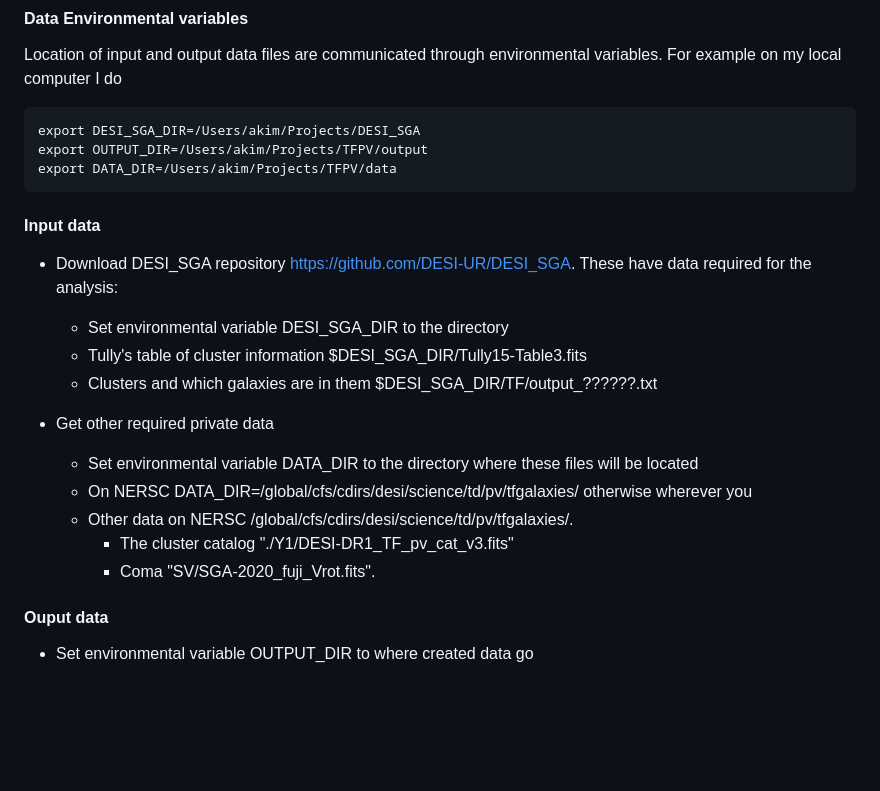
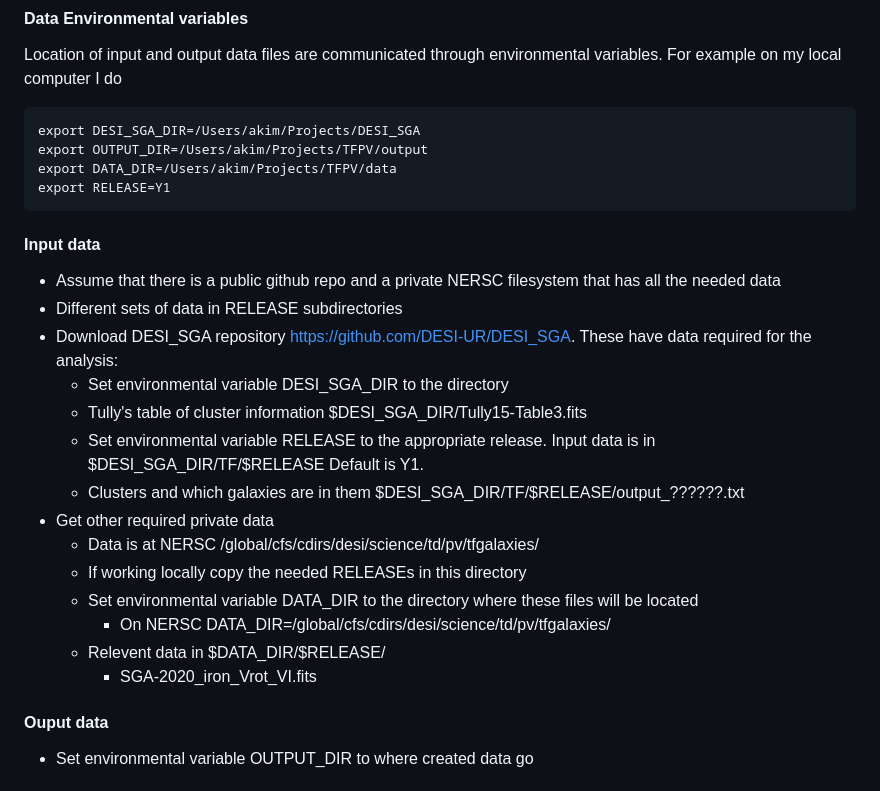
Before and after one commit to AlexGKim/TFPV, a Markdown page: README.md, the part around the change. Drawn GitHub-style; blank space fills up the shorter version.

````diff
--- a/README.md
+++ b/README.md
@@ -11,20 +11,24 @@ Location of input and output data files are communicated through environmental v
 export DESI_SGA_DIR=/Users/akim/Projects/DESI_SGA
 export OUTPUT_DIR=/Users/akim/Projects/TFPV/output
 export DATA_DIR=/Users/akim/Projects/TFPV/data
+export RELEASE=Y1
 ```
 
 #### Input data
+- Assume that there is a public github repo and a private NERSC filesystem that has all the needed data
+- Different sets of data in RELEASE subdirectories
 - Download DESI_SGA repository https://github.com/DESI-UR/DESI_SGA.  These have data required for the analysis:
   - Set environmental variable DESI_SGA_DIR to the directory
   - Tully's table of cluster information $DESI_SGA_DIR/Tully15-Table3.fits
-  - Clusters and which galaxies are in them $DESI_SGA_DIR/TF/output_??????.txt
-
+  - Set environmental variable RELEASE to the appropriate release.  Input data is in $DESI_SGA_DIR/TF/$RELEASE Default is Y1.
+  - Clusters and which galaxies are in them $DESI_SGA_DIR/TF/$RELEASE/output_??????.txt
 - Get other required private data
+  - Data is at NERSC /global/cfs/cdirs/desi/science/td/pv/tfgalaxies/
+  - If working locally copy the needed RELEASEs in this directory
   - Set environmental variable DATA_DIR to the directory where these files will be located
-  - On NERSC DATA_DIR=/global/cfs/cdirs/desi/science/td/pv/tfgalaxies/ otherwise wherever you
-  - Other data on NERSC /global/cfs/cdirs/desi/science/td/pv/tfgalaxies/.
-    - The cluster catalog "./Y1/DESI-DR1_TF_pv_cat_v3.fits"
-    - Coma  "SV/SGA-2020_fuji_Vrot.fits".
+    - On NERSC DATA_DIR=/global/cfs/cdirs/desi/science/td/pv/tfgalaxies/
+  - Relevent data in $DATA_DIR/$RELEASE/
+    - SGA-2020_iron_Vrot_VI.fits
 
 #### Ouput data
 - Set environmental variable OUTPUT_DIR to where created data go
````
